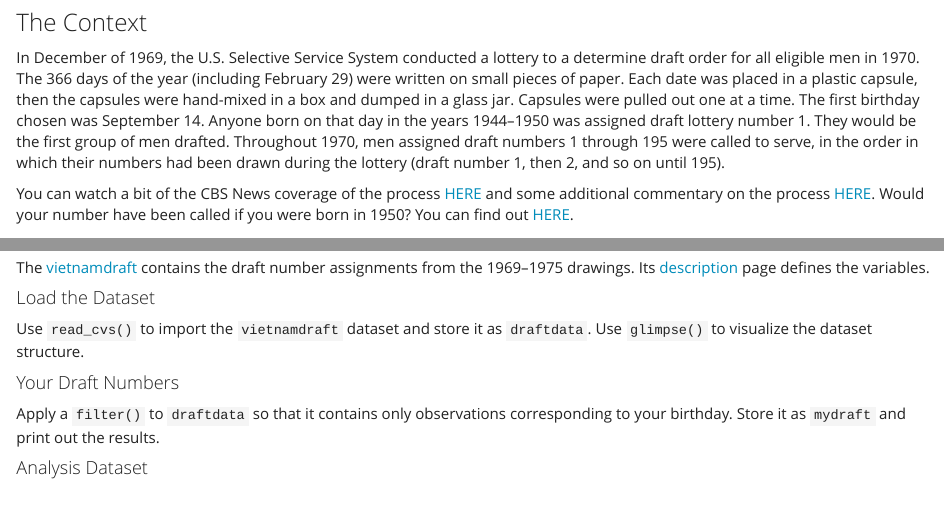
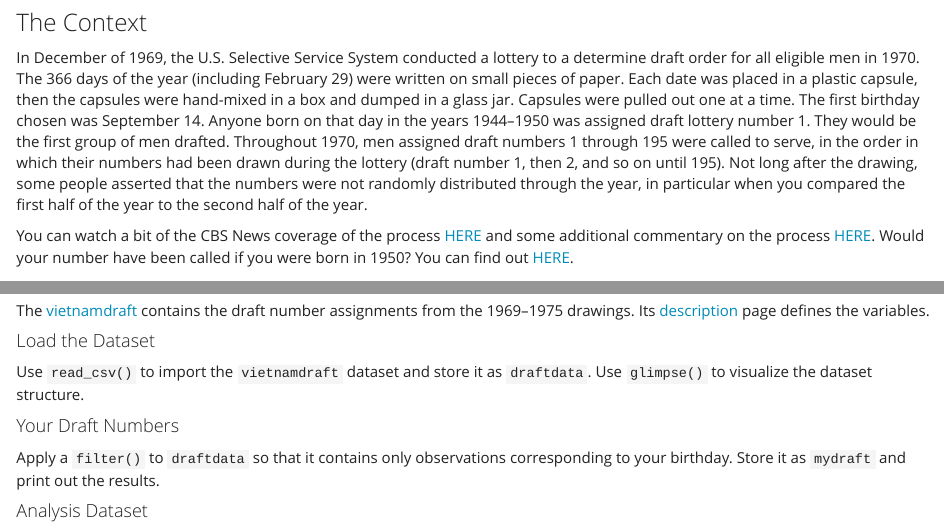
Before and after one commit to STAT-JET-ASU/STT3850DataAnalysis1, an R Markdown document (Labs/Lab02_EDA_Numerical_Data.Rmd): the page in a window 1100 px wide, from 350 px down, and a second part further down, joined at a grey line. Rendered offline with R 4.5, knitr and Pandoc, with nearby package versions.

Commit message:
Update Lab02

````diff
--- a/Labs/Lab02_EDA_Numerical_Data.Rmd
+++ b/Labs/Lab02_EDA_Numerical_Data.Rmd
@@ -31,7 +31,7 @@ Collaborators: *add the names of anyone you worked with here*
 
 ### The Context
 
-In December of 1969, the U.S. Selective Service System conducted a lottery to a determine draft order for all eligible men in 1970. The 366 days of the year (including February 29) were written on small pieces of paper. Each date was placed in a plastic capsule, then the capsules were hand-mixed in a box and dumped in a glass jar. Capsules were pulled out one at a time. The first birthday chosen was September 14. Anyone born on that day in the years 1944--1950 was assigned draft lottery number 1. They would be the first group of men drafted. Throughout 1970, men assigned draft numbers 1 through 195 were called to serve, in the order in which their numbers had been drawn during the lottery (draft number 1, then 2, and so on until 195).
+In December of 1969, the U.S. Selective Service System conducted a lottery to a determine draft order for all eligible men in 1970. The 366 days of the year (including February 29) were written on small pieces of paper. Each date was placed in a plastic capsule, then the capsules were hand-mixed in a box and dumped in a glass jar. Capsules were pulled out one at a time. The first birthday chosen was September 14. Anyone born on that day in the years 1944--1950 was assigned draft lottery number 1. They would be the first group of men drafted. Throughout 1970, men assigned draft numbers 1 through 195 were called to serve, in the order in which their numbers had been drawn during the lottery (draft number 1, then 2, and so on until 195). Not long after the drawing, some people asserted that the numbers were not randomly distributed through the year, in particular when you compared the first half of the year to the second half of the year.
 
 You can watch a bit of the CBS News coverage of the process [HERE](https://youtu.be/aS3-HdthMVo) and some additional commentary on the process [HERE](https://youtu.be/OkJH6sapQMA). Would your number have been called if you were born in 1950? You can find out [HERE](https://www.usatoday.com/vietnam-war/draft-picker/).
 
@@ -45,7 +45,7 @@ The [vietnamdraft](https://raw.githubusercontent.com/STAT-JET-ASU/Datasets/maste
 
 #### Load the Dataset
 
-Use `read_cvs()` to import the `vietnamdraft` dataset and store it as `draftdata`. Use `glimpse()` to visualize the dataset structure.
+Use `read_csv()` to import the `vietnamdraft` dataset and store it as `draftdata`. Use `glimpse()` to visualize the dataset structure.
 
 ```{r}
 
````
Also changed, not shown: Labs/Lab02_EDA_Numerical_Data.html (added).
